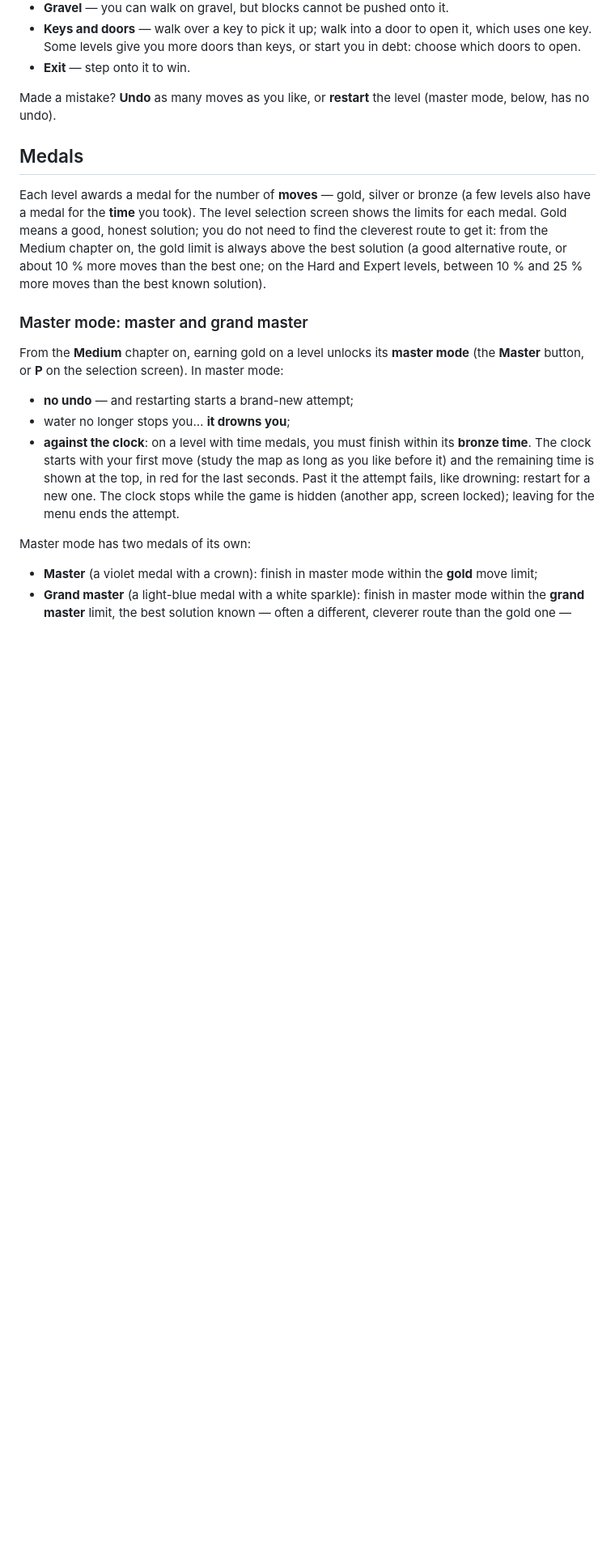
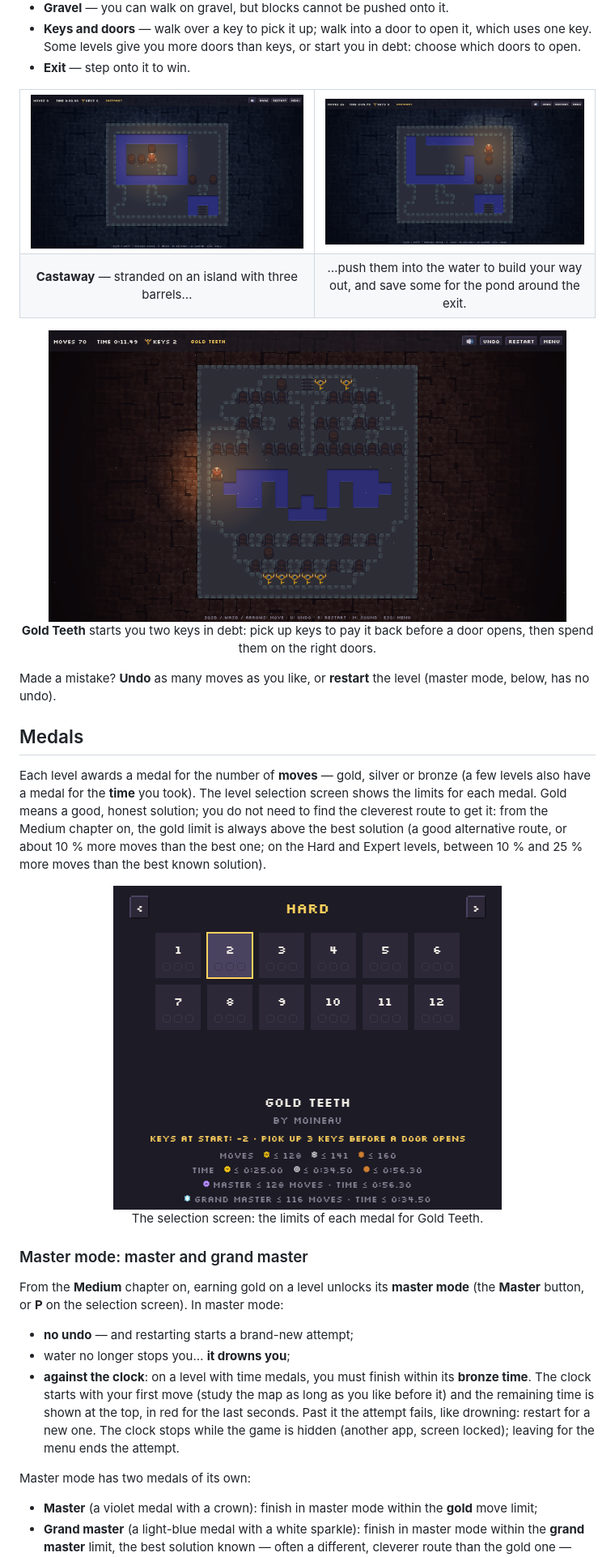
Before and after one commit to skerdudou/puzzleCave, a Markdown page: README.md, the part around one of its changes. Shown at 81% size. Rendered like a GitHub page; pictures changed too: docs/screenshots/castaway-bridges.png (added), docs/screenshots/castaway-start.png (added), docs/screenshots/gold-teeth-doors.png (added); blank space fills up the shorter version.

Commit message:
README: screenshots of Castaway and Gold Teeth (game, selection screen, phone with the d-pad)
Co-Authored-By: Claude Opus 5.5 <noreply@anthropic.com>

```diff
--- a/README.md
+++ b/README.md
@@ -20,6 +24,23 @@ running out (except in master mode, below) — take your time, every move counts
   Some levels give you more doors than keys, or start you in debt: choose which doors to open.
 - **Exit** — step onto it to win.
 
+<table>
+  <tr>
+    <td><img src="docs/screenshots/castaway-start.png" alt="Castaway at the start: the hero and three barrels on an island ringed by water"></td>
+    <td><img src="docs/screenshots/castaway-bridges.png" alt="Castaway after 26 moves: the barrels have sunk into the water and become bridges"></td>
+  </tr>
+  <tr>
+    <td align="center"><b>Castaway</b> — stranded on an island with three barrels…</td>
+    <td align="center">…push them into the water to build your way out, and save some for the pond around the exit.</td>
+  </tr>
+</table>
+
+<p align="center">
+  <img src="docs/screenshots/gold-teeth-doors.png" alt="Gold Teeth after 70 moves: a row of doors opened, two keys in hand" width="640"><br>
+  <b>Gold Teeth</b> starts you two keys in debt: pick up keys to pay it back before a door opens,
+  then spend them on the right doors.
+</p>
+
 Made a mistake? **Undo** as many moves as you like, or **restart** the level (master mode, below,
 has no undo).
 
@@ -31,6 +52,11 @@ medal. Gold means a good, honest solution; you do not need to find the cleverest
 from the Medium chapter on, the gold limit is always above the best solution (a good alternative
 route, or about 10 % more moves than the best one; on the Hard and Expert levels, between 10 % and
 25 % more moves than the best known solution).
+
+<p align="center">
+  <img src="docs/screenshots/gold-teeth-select.png" alt="The selection screen of the Hard chapter, Gold Teeth selected: its move and time limits for each medal, and its master mode limits" width="480"><br>
+  The selection screen: the limits of each medal for Gold Teeth.
+</p>
 
 ### Master mode: master and grand master
 
```
Also changed, not shown: other parts of README.md (+6 -0 lines), docs/screenshots/castaway-phone.png (added), docs/screenshots/gold-teeth-start.png (added).
